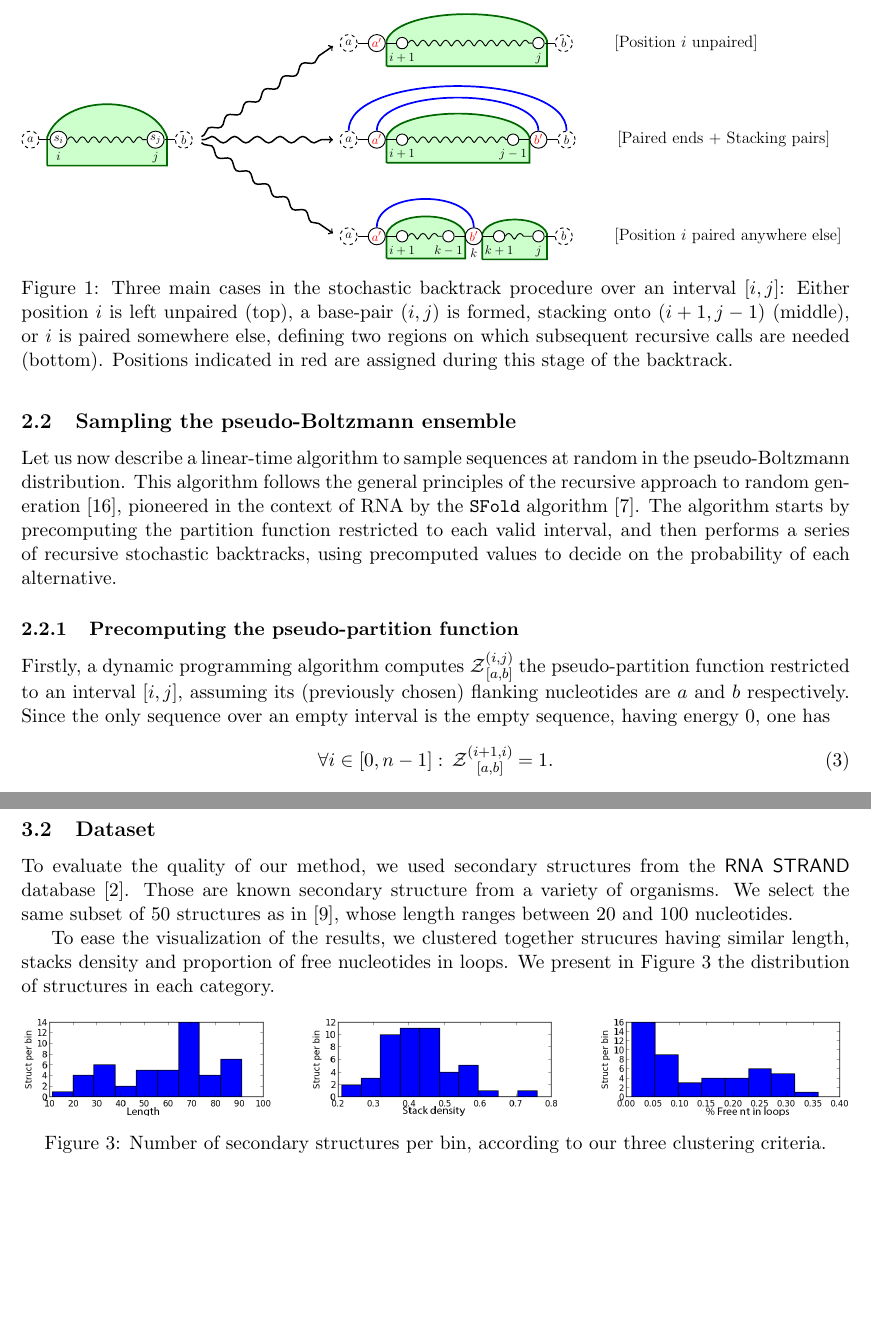
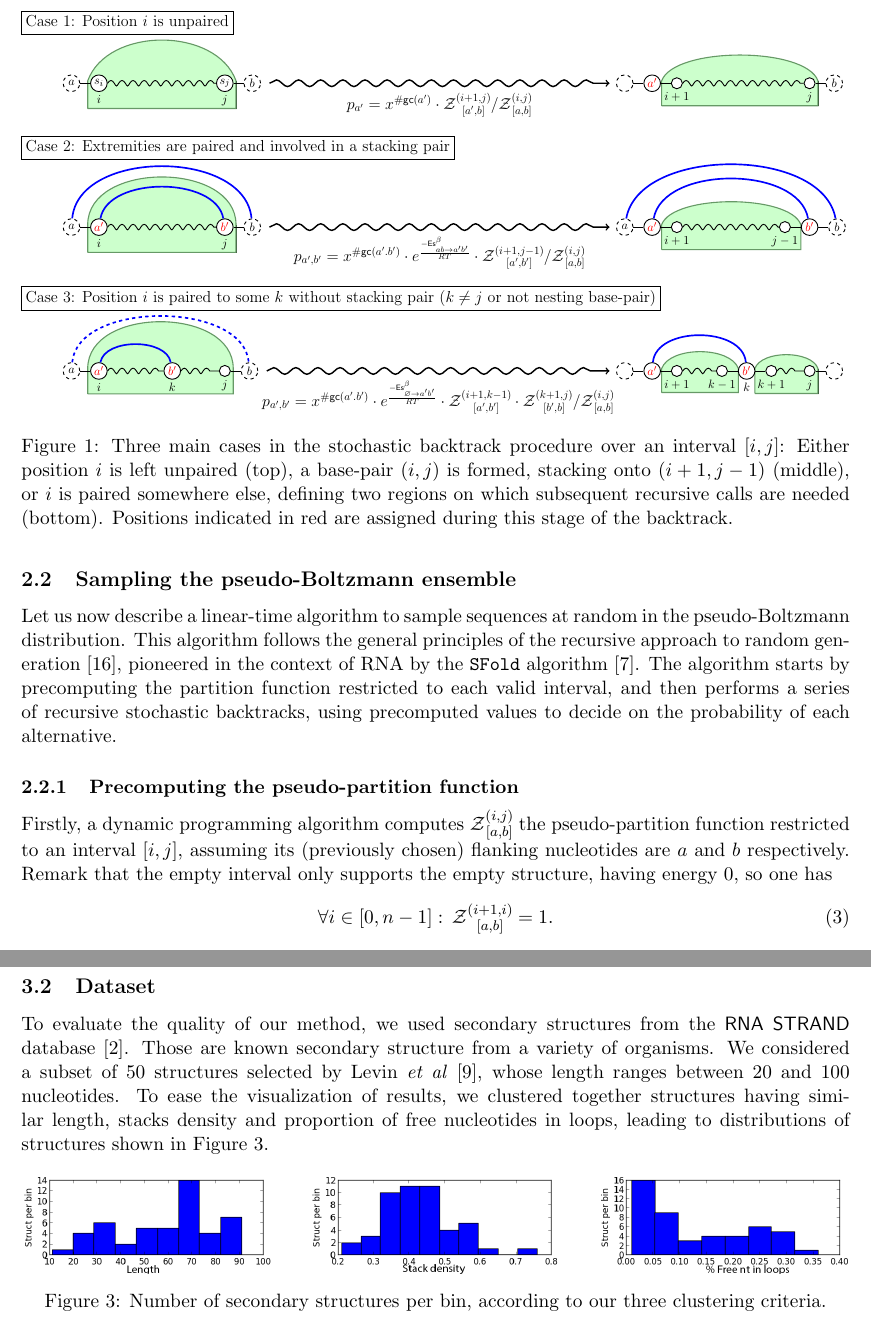
Before and after one commit to junhl/IncaRNAtion, a LaTeX paper (ISMB/main_ISMB.tex, which reads ISMB/FigStochasticBacktrack.pgf, ISMB/methods_ISMB.tex, ISMB/results_ISMB.tex): two parts of pages 4 and 7 of 14 before the commit and two parts of pages 4 and 7 of 15 after it, joined at a grey line, cut at the place of the change, the shorter picture padded with empty space. Compiled offline with pdfLaTeX.

Commit message:
Typos + Changed sampling figure

```diff
--- a/ISMB/FigStochasticBacktrack.pgf
+++ b/ISMB/FigStochasticBacktrack.pgf
@@ -2,8 +2,13 @@
 \begin{tikzpicture}
 
   \newcommand{\BSep}{9pt}
-  \newcommand{\HSep}{280pt}
-  \newcommand{\VSep}{85pt}
+  \newcommand{\HSep}{500pt}
+  \newcommand{\VSepUp}{130pt}
+  \newcommand{\VSepDown}{-130pt}
+  \newcommand{\LabSepA}{57pt}
+  \newcommand{\LabSepB}{74pt}
+  \newcommand{\LabSepC}{69pt}
+
   \tikzstyle{base}=[circle,draw,thick,inner sep=0,minimum width=15pt,fill=white]
   \tikzstyle{basesmall}=[circle,draw,thick,inner sep=0,minimum width=10pt,fill=white]
   \tikzstyle{basephantom}=[base,dashed]
@@ -12,16 +17,24 @@ line after snake=0pt,
         segment length=10pt,thick]
   \tikzstyle{lined}=[linez,draw,snake=none,thick]
   \tikzstyle{line}=[linez,draw,snake=none,thick]
-  \tikzstyle{bp}=[in=90,out=90,draw,line width=1.5pt,blue,looseness=1]
-  \tikzstyle{block}=[trapezium,trapezium angle=33, fill=green!20, draw=green!40!black,line width=1.5pt, inner sep=0]
+  \tikzstyle{bp}=[in=95,out=85,draw,line width=1.5pt,blue,looseness=1]
+  \tikzstyle{block}=[trapezium,trapezium angle=33, fill=green!20, draw=green!20!gray,line width=1pt, inner sep=0]
   \tikzstyle{lbl}=[inner sep=0]
-  \tikzstyle{arr}=[line width=1.3pt,decorate,decoration={snake,amplitude=1mm, segment length=20pt,pre length=1mm, post length=2mm},->]
+  \tikzstyle{arr}=[line width=1.3pt,->,snake=snake, segment aspect=.0,%
+line after snake=10pt,
+        segment length=20pt, segment amplitude=3pt]
+  \tikzstyle{prob}=[fill=none,below=5pt,font=\relsize{+2}]
+  \tikzstyle{caption}=[draw=black, font=\relsize{+2},anchor=north west,xshift=-70pt]
 
+
+
+%%%%%%%%%%%%%%%%%%%%%%%%%%%%%%%%%%%%%%%%%%%%%%%%%%%%%%%%%%%%%%%%%%%%
+\begin{scope}[yshift=\VSepUp]
   \node[base] (a-1) at (0,0) {$s_i$};
-  \node[base] (a-2) at (3,0) {$s_j$};
+  \node[base] (a-2) at (4,0) {$s_j$};
   \node[left=\BSep of a-1, basephantom] (a-0) {$a$};
   \node[right=\BSep of a-2, basephantom] (a-3) {$b$};
-  \node[right=0 of a-3] (x) {};
+  \node[right=0 of a-3] (x1) {};
 
 
   \path[linez] (a-1) --  (a-2);
@@ -30,19 +43,18 @@ line after snake=0pt,
   \node[lbl,below=3pt of a-1] (c1) {$i$};
   \node[lbl,below=3pt of a-2] (c2) {$j$};
 
-
-
   \begin{pgfonlayer}{background}
   \node[rectangle,inner sep=2pt,draw,fit=(a-1.west)(a-2.east) (c1) (c2)] (r1) {};
   \path[block]   (r1.south west) to (r1.south east) to (r1.north east) to[out=110,in=70] (r1.north west) to (r1.south west) ;
   \end{pgfonlayer}{background}
+\end{scope}
+\node[above= \LabSepA of a-1, caption] {Case 1: Position $i$ is unpaired};
 
-
-\begin{scope}[xshift=\HSep,yshift=\VSep]
+\begin{scope}[xshift=\HSep,yshift=\VSepUp]
   \node[base] (a-1) at (0,0) {\color{red}$a'$};
   \node[basesmall,right=\BSep of a-1] (a-1b)  {};
   \node[basesmall] (a-2) at (5,0) {};
-  \node[left=\BSep of a-1, basephantom] (a-0) {$a$};
+  \node[left=\BSep of a-1, basephantom] (a-0) {};
   \node[right=\BSep of a-2, basephantom] (a-3) {$b$};
   \path[linez] (a-1b) --  (a-2);
   \path[line] (a-1) -- (a-1b);
@@ -51,61 +63,44 @@ line after snake=0pt,
   \node[below=3pt of a-1b, inner sep=0] (c1) {$i+1$};
   \node[below=3pt of a-2, inner sep=0] (c2) {$j$};
 
-  \node[right=3em of a-3,anchor=west] {\relsize{+2}[Position $i$ unpaired]};
   \node[xshift=-2pt] at (a-0.west) (y1) {};
 
 \begin{pgfonlayer}{background}
   \node[rectangle,inner sep=2pt,draw,fit=(a-1b.west)(a-2.east) (c1) (c2)] (r1) {};
   \path[block]   (r1.south west) to (r1.south east) to (r1.north east) to[out=110,in=70,looseness=.6] (r1.north west) to (r1.south west) ;
-
   \end{pgfonlayer}{background}
 
 \end{scope}
 
-\begin{scope}[xshift=\HSep,yshift=-\VSep]
+  \path (x1) edge[arr] node[midway,prob]{$p_{a'}={x^{\gc(a')}\cdot\Z{i+1,j}{a',b}}/{\Z{i,j}{a,b}}$}
+(y1);
+%%%%%%%%%%%%%%%%%%%%%%%%%%%%%%%%%%%%%%%%%%%%%%%%%%%%%%%%%%%%%%%%%%%%
+\begin{scope}[yshift=0]
   \node[base] (a-1) at (0,0) {\color{red}$a'$};
-  \node[base] (a-p) at (3,0) {\color{red}$b'$};
+  \node[base] (a-2) at (4,0) {\color{red}$b'$};
 
-  \node[basesmall,right=\BSep of a-1] (a-1b) {};
-  \node[basesmall,left=\BSep of a-p] (a-pb)  {};
-  \node[basesmall,right=\BSep of a-p] (a-pa)  {};
 
-  \node[basesmall] (a-2) at (5,0) {};
   \node[left=\BSep of a-1, basephantom] (a-0) {$a$};
   \node[right=\BSep of a-2, basephantom] (a-3) {$b$};
+  \node[right=0 of a-3] (x2) {};
 
-  \node[right=3em of a-3,anchor=west] {\relsize{+2}[Position $i$ paired anywhere else]};
-
-  \path[linez] (a-1b) -- (a-pb);
-  \path[linez] (a-pa) --(a-2);
-
-  \path[line] (a-1) -- (a-1b);
-  \path[line] (a-pb) -- (a-p);
-  \path[line] (a-pa) -- (a-p);
+  \path[linez] (a-1) --  (a-2);
 
   \path[lined] (a-0) -- (a-1);
   \path[lined] (a-2) -- (a-3);
-  \node[lbl,below=3pt of a-1b] (c1) {$i+1$};
-  \node[lbl,below=3pt of a-2] (c5){$j$};
-  \node[lbl,below=3pt of a-p] (c3) {$k$};
-  \node[lbl,below=3pt of a-pb] (c2){$k-1$};
-  \node[lbl,below=3pt of a-pa] (c4){$k+1$};
+  \node[lbl,below=3pt of a-1] (c1) {$i$};
+  \node[lbl,below=3pt of a-2] (c2){$j$};
 
-  \draw[bp]  (a-1) to (a-p);
-  \node[xshift=-2pt] at (a-0.west) (y2) {};
+  \draw[bp,looseness=1]  (a-0) to (a-3);
+  \draw[bp,out=80,in=100,looseness=.9]  (a-1) to (a-2);
+  \node[xshift=-2pt] at (a-0.west) (y3) {};
 
 \begin{pgfonlayer}{background}
-
-  \node[rectangle,inner sep=2pt,draw,fit=(a-1b.west)(a-pb.east) (c1) (c2)] (r1) {};
-  \path[block]   (r1.south west) to (r1.south east) to (r1.north east) to[out=110,in=70,looseness=0.8] (r1.north west) to (r1.south west) ;
-
-  \node[rectangle,inner sep=2pt,draw,fit=(a-pa.west)(a-2.east) (c4) (c5)] (r2) {};
-  \path[block]   (r2.south west) to (r2.south east) to (r2.north east) to[out=110,in=70,looseness=0.8] (r2.north west) to (r2.south west) ;
-
+  \node[rectangle,inner sep=2pt,draw,fit=(a-1.west)(a-2.east) (c1) (c2)] (r1) {};
+  \path[block]   (r1.south west) to (r1.south east) to (r1.north east) to[out=90,in=90,looseness=1.1] (r1.north west) to (r1.south west) ;
   \end{pgfonlayer}{background}
-
 \end{scope}
-
+\node[above= \LabSepB of a-1, caption] {Case 2: Extremities are paired and involved in a stacking pair};
 
 \begin{scope}[xshift=\HSep,yshift=00pt]
   \node[base] (a-1) at (0,0) {\color{red}$a'$};
@@ -126,24 +121,99 @@ line after snake=0pt,
   \node[lbl,below=3pt of a-1b] (c1) {$i+1$};
   \node[lbl,below=3pt of a-2b] (c2){$j-1$};
 
-  \draw[bp,looseness=.7]  (a-1) to (a-2);
-  \draw[bp,looseness=.7]  (a-0) to (a-3);
-  \node[right=3em of a-3,anchor=west] {\relsize{+2}[Paired ends + Stacking pairs]};
-  \node[xshift=-2pt] at (a-0.west) (y3) {};
+  \draw[bp,out=80,in=100,looseness=.9]  (a-1) to (a-2);
+  \draw[bp,out=80,in=100,looseness=.9]  (a-0) to (a-3);
+  \node[xshift=-2pt] at (a-0.west) (y2) {};
 
 \begin{pgfonlayer}{background}
   \node[rectangle,inner sep=2pt,draw,fit=(a-1b.west)(a-2b.east) (c1) (c2)] (r1) {};
   \path[block]   (r1.south west) to (r1.south east) to (r1.north east) to[out=110,in=70,looseness=.6] (r1.north west) to (r1.south west) ;
   \end{pgfonlayer}{background}
+\end{scope}
+
+  \path (x2) edge[arr] node[midway,prob]{$p_{a',b'}={x^{\gc(a'.b')}
+			 \cdot e^{\frac{-\ES^{\beta}_{ab \to a'b'}}{RT}}
+			 \cdot \Z{i+1,j-1}{a',b'}}/{\Z{i,j}{a,b}}$}
+(y2);
+%%%%%%%%%%%%%%%%%%%%%%%%%%%%%%%%%%%%%%%%%%%%%%%%%%%%%%%%%%%%%%%%%%%%
+\begin{scope}[yshift=\VSepDown]
+  \node[base] (a-1) at (0,0) {\color{red}$a'$};
+  \node[basesmall] (a-2) at (4,0) {\color{red}};
+  \node[base] (a-2k) at (2.33,0) {\color{red}$b'$};
+
+  \node[left=\BSep of a-1, basephantom] (a-0) {$a$};
+  \node[right=\BSep of a-2, basephantom] (a-3) {$b$};
+  \node[right=0 of a-3] (x3) {};
+
+
+  \path[linez] (a-1) --  (a-2k);
+  \path[linez] (a-2k) --  (a-2);
+
+  \path[lined] (a-0) -- (a-1);
+  \path[lined] (a-2) -- (a-3);
+  \node[lbl,below=3pt of a-1] (c1) {$i$};
+  \node[lbl,below=3pt of a-2] (c2){$j$};
+  \node[lbl,below=3pt of a-2k] (c3){$k$};
+
+  \draw[bp,looseness=.9,dashed]  (a-0) to (a-3);
+  \draw[bp,out=80,in=100,looseness=.9]  (a-1) to (a-2k);
+
+\begin{pgfonlayer}{background}
+  \node[rectangle,inner sep=2pt,draw,fit=(a-1.west)(a-2.east) (c1) (c2)] (r1) {};
+  \path[block]   (r1.south west) to (r1.south east) to (r1.north east) to[out=90,in=90,looseness=1.1] (r1.north west) to (r1.south west) ;
+  \end{pgfonlayer}{background}
+\end{scope}
+
+\node[above= \LabSepC of a-1, caption] {Case 3: Position $i$ is paired to some $k$ without stacking pair ($k\neq j$ or not nesting base-pair)};
+
+\begin{scope}[xshift=\HSep,yshift=\VSepDown]
+  \node[base] (a-1) at (0,0) {\color{red}$a'$};
+  \node[base] (a-p) at (3,0) {\color{red}$b'$};
+
+  \node[basesmall,right=\BSep of a-1] (a-1b) {};
+  \node[basesmall,left=\BSep of a-p] (a-pb)  {};
+  \node[basesmall,right=\BSep of a-p] (a-pa)  {};
+
+  \node[basesmall] (a-2) at (5,0) {};
+  \node[left=\BSep of a-1, basephantom] (a-0) {};
+  \node[right=\BSep of a-2, basephantom] (a-3) {};
+
+  \path[linez] (a-1b) -- (a-pb);
+  \path[linez] (a-pa) --(a-2);
+
+  \path[line] (a-1) -- (a-1b);
+  \path[line] (a-pb) -- (a-p);
+  \path[line] (a-pa) -- (a-p);
+
+  \path[lined] (a-0) -- (a-1);
+  \path[lined] (a-2) -- (a-3);
+  \node[lbl,below=3pt of a-1b] (c1) {$i+1$};
+  \node[lbl,below=3pt of a-2] (c5){$j$};
+  \node[lbl,below=3pt of a-p] (c3) {$k$};
+  \node[lbl,below=3pt of a-pb] (c2){$k-1$};
+  \node[lbl,below=3pt of a-pa] (c4){$k+1$};
+
+  \draw[bp]  (a-1) to (a-p);
+  \node[xshift=-2pt] at (a-0.west) (y3) {};
+
+\begin{pgfonlayer}{background}
+
+  \node[rectangle,inner sep=2pt,draw,fit=(a-1b.west)(a-pb.east) (c1) (c2)] (r1) {};
+  \path[block]   (r1.south west) to (r1.south east) to (r1.north east) to[out=110,in=70,looseness=0.8] (r1.north west) to (r1.south west) ;
+
+  \node[rectangle,inner sep=2pt,draw,fit=(a-pa.west)(a-2.east) (c4) (c5)] (r2) {};
+  \path[block]   (r2.south west) to (r2.south east) to (r2.north east) to[out=110,in=70,looseness=0.8] (r2.north west) to (r2.south west) ;
+
+  \end{pgfonlayer}{background}
 
 \end{scope}
 
-  \tikzstyle{prob}=[fill=white,line width=1pt, opacity=.9]
-  \path (x) edge[arr] %node[midway,prob]{$\frac{\mathcal{Z}\substack{(i+1,j)\\ [a',b]}}{\mathcal{Z}\substack{(i,j)\\ [a,b]}}$}
-(y1);
-  \path (x) edge[arr] %node[midway,prob]{ $\frac{\mathcal{Z}\substack{(i+1,j)\\ [a',b]}}{\mathcal{Z}\substack{(i,j)\\ [a,b]}}$}
-(y2);
-  \path (x) edge[arr] %node[midway,prob]{$\frac{\mathcal{Z}\substack{(i+1,j)\\ [a',b]}}{\mathcal{Z}\substack{(i,j)\\ [a,b]}}$}
+
+
+  \path (x3) edge[arr] node[midway,prob]{$p_{a',b'}={x^{\gc(a'.b')}
+			\cdot e^{\frac{-\ES^{\beta}_{\varnothing\to a'b'}}{RT}}
+      \cdot\Z{i+1,k-1}{a',b'}
+      \cdot\Z{k+1,j}{b',b}}/{\Z{i,j}{a,b}}$}
 (y3);
 
 \end{tikzpicture}
--- a/ISMB/main_ISMB.tex
+++ b/ISMB/main_ISMB.tex
@@ -22,6 +22,7 @@
 \usepackage{amsmath}
 \usepackage{ifthen}
 \usepackage{relsize}
+\usepackage{multirow}
 \usetikzlibrary{positioning}
 \usetikzlibrary{matrix}
 \usetikzlibrary{calc}
--- a/ISMB/methods_ISMB.tex
+++ b/ISMB/methods_ISMB.tex
@@ -59,7 +59,7 @@ Let us now describe a linear-time algorithm to sample sequences at random in the
 
 
 Firstly, a dynamic programming algorithm computes $\mathcal{Z}\substack{(i,j)\\ [a,b]}$ the pseudo-partition function restricted to an interval $[i,j]$, assuming its (previously chosen) flanking nucleotides are $a$ and $b$ respectively.
-Since the only sequence over an empty interval is the empty sequence, having energy $0$, one has
+Remark that the empty interval only supports the empty structure, having energy $0$, so one has
 \begin{equation}
 	\forall i \in [0,n-1]:\, \Z{i+1,i}{a,b}=1.
 	\label{eq:Z_in}
--- a/ISMB/results_ISMB.tex
+++ b/ISMB/results_ISMB.tex
@@ -34,12 +32,10 @@ nucleotides inside the loops of the secondary structure.
 To evaluate the quality of our method, we used secondary
 structures from the \RNASTRAND database~\cite{andronescu2008rna}.
 Those are known secondary structure from a variety of organisms.
-We select the same subset of $50$ structures as in~\cite{Levin:2012kx},
+We considered a subset of $50$ structures selected by Levin~\emph{et al}~\cite{Levin:2012kx},
 whose length ranges between $20$ and $100$ nucleotides.
-
- To ease the visualization of the results, we clustered together strucures
- having similar length, stacks density and proportion of free nucleotides in loops.
-  We present in Figure~\ref{fig:bins} the distribution of structures in each category.
+ To ease the visualization of results, we clustered together structures
+ having similar length, stacks density and proportion of free nucleotides in loops, leading to distributions of structures shown in Figure~\ref{fig:bins}.
 
  \begin{figure}[ht!]
  	\centering
```
Also changed, not shown: ISMB/conclusion_ISMB.tex (+1 -1 lines), ISMB/introduction_ISMB.tex (+1 -1 lines), ISMB/macros.tex (added, +23 -0 lines), ISMB/supplementary_ISMB.tex (+9 -7 lines), ISMB/main_ISMB.tex (23 more changed lines), ISMB/methods_ISMB.tex (24 more changed lines), ISMB/results_ISMB.tex (22 more changed lines).
